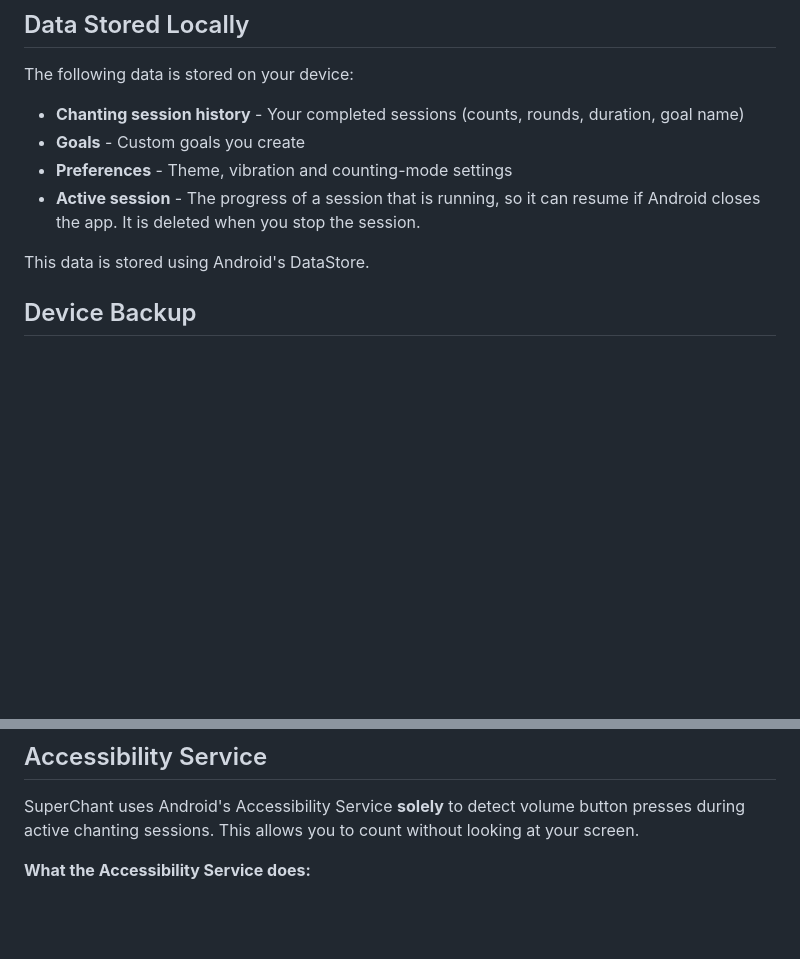
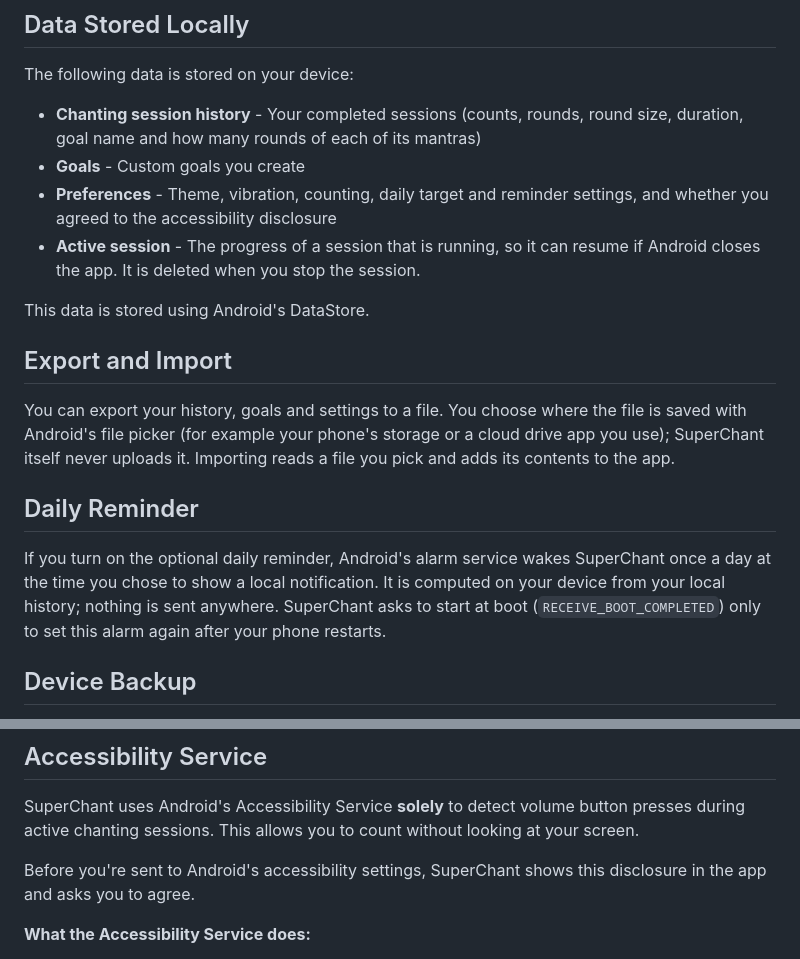
Before and after one commit to Dhruv2mars/superchant, a Markdown page: PRIVACY_POLICY.md, 2 parts joined by grey strips. Drawn GitHub-style; blank space fills up the shorter version.

```diff
--- a/PRIVACY_POLICY.md
+++ b/PRIVACY_POLICY.md
@@ -17,13 +17,28 @@ The only copy that can leave your device is Android's own device backup, describ
 
 The following data is stored on your device:
 
-- **Chanting session history** - Your completed sessions (counts, rounds, duration, goal name)
+- **Chanting session history** - Your completed sessions (counts, rounds, round size, duration, goal
+  name and how many rounds of each of its mantras)
 - **Goals** - Custom goals you create
-- **Preferences** - Theme, vibration and counting-mode settings
+- **Preferences** - Theme, vibration, counting, daily target and reminder settings, and whether you
+  agreed to the accessibility disclosure
 - **Active session** - The progress of a session that is running, so it can resume if Android closes
   the app. It is deleted when you stop the session.
 
 This data is stored using Android's DataStore.
+
+## Export and Import
+
+You can export your history, goals and settings to a file. You choose where the file is saved with
+Android's file picker (for example your phone's storage or a cloud drive app you use); SuperChant
+itself never uploads it. Importing reads a file you pick and adds its contents to the app.
+
+## Daily Reminder
+
+If you turn on the optional daily reminder, Android's alarm service wakes SuperChant once a day at the
+time you chose to show a local notification. It is computed on your device from your local history;
+nothing is sent anywhere. SuperChant asks to start at boot (`RECEIVE_BOOT_COMPLETED`) only to set
+this alarm again after your phone restarts.
 
 ## Device Backup
 
@@ -40,6 +55,9 @@ You can turn off backup for your device (or for SuperChant) in Android settings
 ## Accessibility Service
 
 SuperChant uses Android's Accessibility Service **solely** to detect volume button presses during active chanting sessions. This allows you to count without looking at your screen.
+
+Before you're sent to Android's accessibility settings, SuperChant shows this disclosure in the app and
+asks you to agree.
 
 **What the Accessibility Service does:**
 - Detects when volume up/down buttons are pressed
```
Also changed, not shown: AGENTS.md (+23 -10 lines), README.md (+9 -2 lines).
